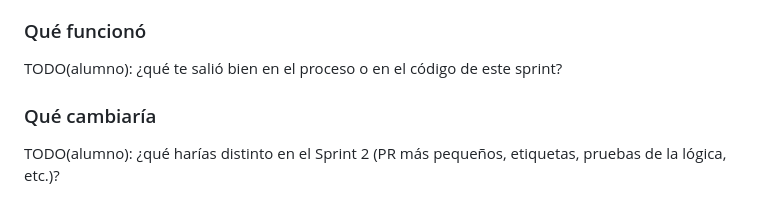
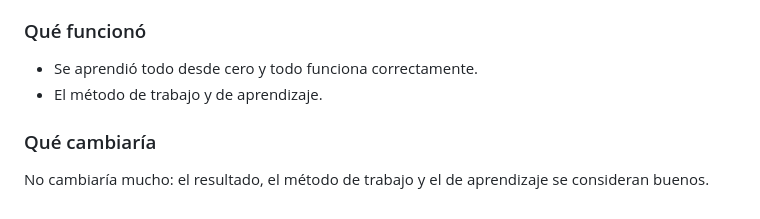
Before and after one commit to Samuuell18/proyecto-saas-usuarios, a Markdown page: docs/sprint-1.md, the part around the change. Drawn GitHub-style.

```diff
--- a/docs/sprint-1.md
+++ b/docs/sprint-1.md
@@ -62,8 +62,9 @@ Desviaciones del flujo, vistas con `gh` y `git`:
 
 ### Qué funcionó
 
-TODO(alumno): ¿qué te salió bien en el proceso o en el código de este sprint?
+- Se aprendió todo desde cero y todo funciona correctamente.
+- El método de trabajo y de aprendizaje.
 
 ### Qué cambiaría
 
-TODO(alumno): ¿qué harías distinto en el Sprint 2 (PR más pequeños, etiquetas, pruebas de la lógica, etc.)?
+No cambiaría mucho: el resultado, el método de trabajo y el de aprendizaje se consideran buenos.
```
Also changed, not shown: docs/decisiones.md (+9 -9 lines).
